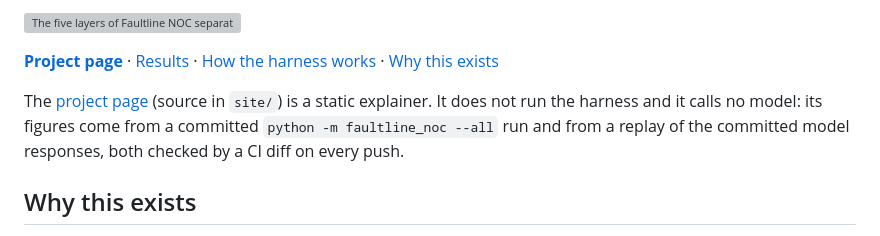
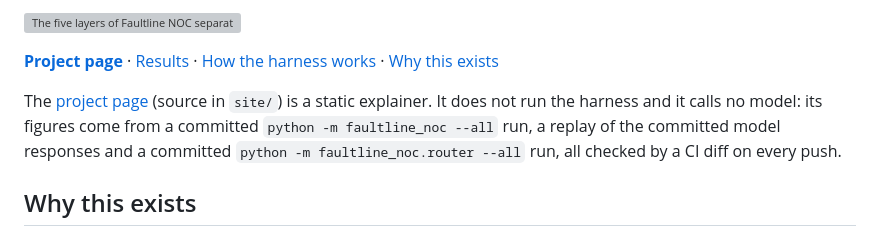
Before and after one commit to soneeee22000/faultline-noc, a Markdown page: README.md, the part around the change. GitHub-like rendering; grey boxes are pictures that could not be loaded.

Commit message:
docs: record the router design note in the README, changelog and design doc

```diff
--- a/README.md
+++ b/README.md
@@ -13,7 +13,7 @@ A deterministic evaluation harness for network-ops root cause analysis (RCA) age
 
 **[Project page](https://faultline-noc.vercel.app)** · [Results](docs/RESULTS.md) · [How the harness works](docs/HARNESS.md) · [Why this exists](docs/WHY.md)
 
-The [project page](https://faultline-noc.vercel.app) (source in `site/`) is a static explainer. It does not run the harness and it calls no model: its figures come from a committed `python -m faultline_noc --all` run and from a replay of the committed model responses, both checked by a CI diff on every push.
+The [project page](https://faultline-noc.vercel.app) (source in `site/`) is a static explainer. It does not run the harness and it calls no model: its figures come from a committed `python -m faultline_noc --all` run, a replay of the committed model responses and a committed `python -m faultline_noc.router --all` run, all checked by a CI diff on every push.
 
 ## Why this exists
 
```
Also changed, not shown: CHANGELOG.md (+1 -0 lines), site/DESIGN.md (+11 -9 lines).
